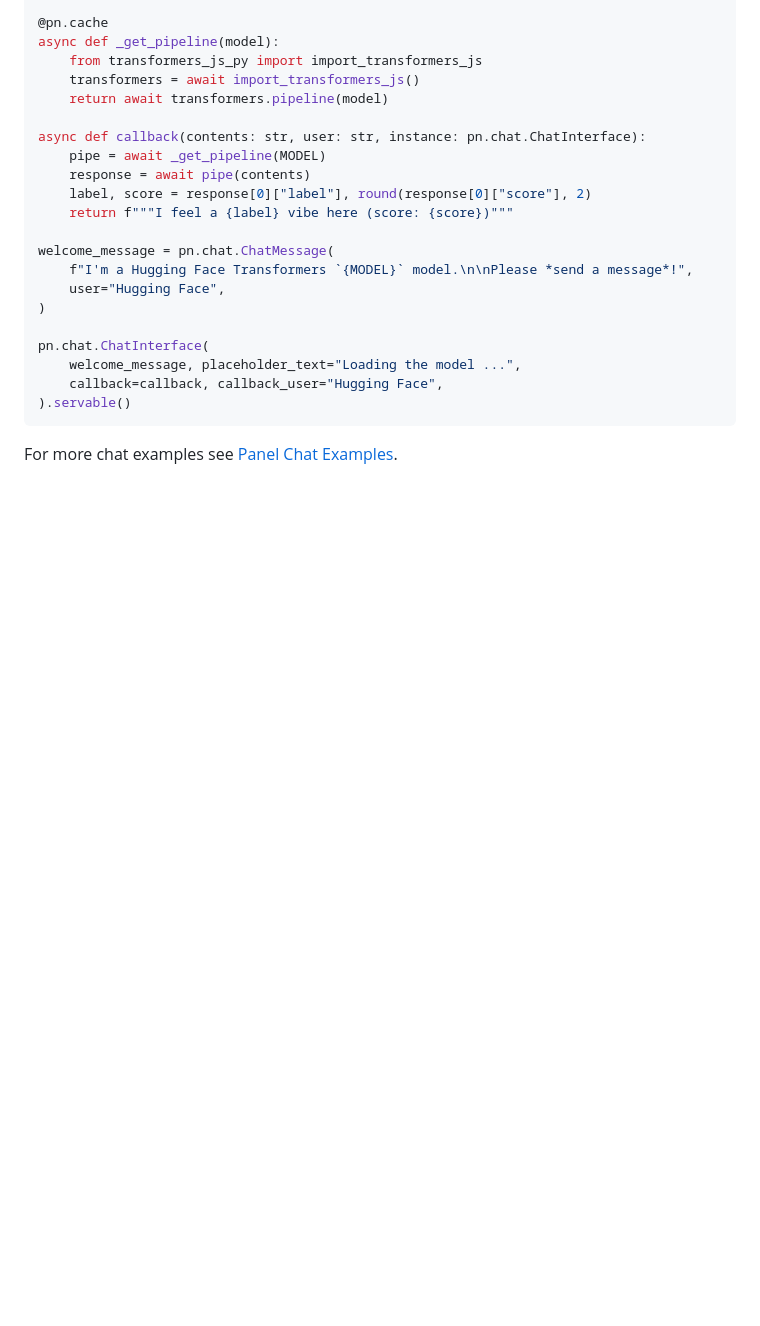
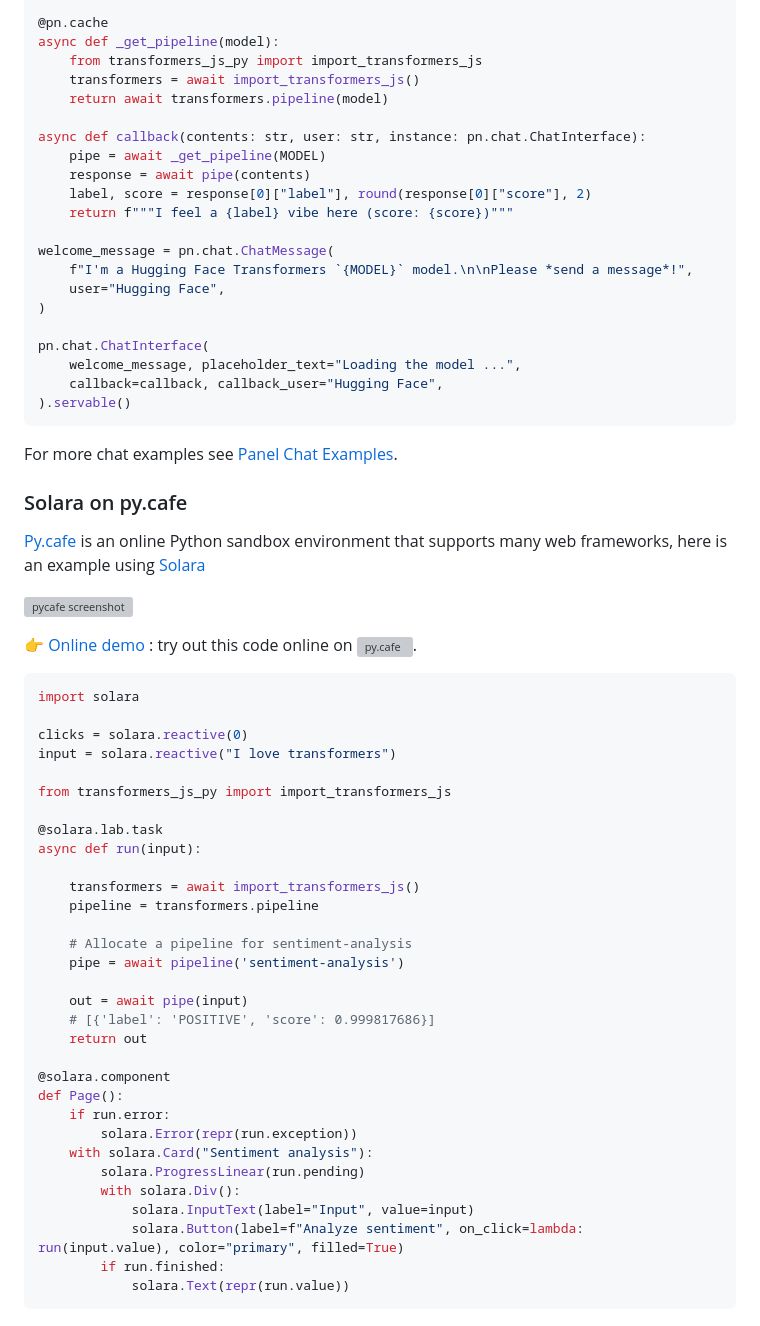
Before and after one commit to whitphx/transformers.js.py, a Markdown page: README.md, the part around the change. Drawn GitHub-style; folded sections open; blank space fills up the shorter version; grey boxes are pictures that could not be loaded.

Commit message:
Add py.cafe link using transformers (#187)

````diff
--- a/README.md
+++ b/README.md
@@ -354,3 +354,45 @@ pn.chat.ChatInterface(
 
 For more chat examples see [Panel Chat Examples](https://holoviz-topics.github.io/panel-chat-examples/).
 </details>
+
+### Solara on py.cafe
+
+[Py.cafe](https://py.cafe) is an online Python sandbox environment that supports many web frameworks, here is an example using [Solara](https://solara.dev)
+
+[![pycafe screenshot](https://hezgylystgzpchfksyvu.supabase.co/storage/v1/object/public/project_files/73168621-a7f1-4438-9853-d1f1daa6f1ee/lyua6mmd6f4/preview.webp)](https://py.cafe/maartenbreddels/solara-transformers_js_py)
+
+[👉 Online demo](https://py.cafe/maartenbreddels/solara-transformers_js_py) : try out this code online on [![py.cafe](https://py.cafe/badge.svg)](https://py.cafe/maartenbreddels/solara-transformers_js_py).
+
+```python
+import solara
+
+clicks = solara.reactive(0)
+input = solara.reactive("I love transformers")
+
+from transformers_js_py import import_transformers_js
+
+@solara.lab.task
+async def run(input):
+
+    transformers = await import_transformers_js()
+    pipeline = transformers.pipeline
+
+    # Allocate a pipeline for sentiment-analysis
+    pipe = await pipeline('sentiment-analysis')
+
+    out = await pipe(input)
+    # [{'label': 'POSITIVE', 'score': 0.999817686}]
+    return out
+
+@solara.component
+def Page():
+    if run.error:
+        solara.Error(repr(run.exception))
+    with solara.Card("Sentiment analysis"):
+        solara.ProgressLinear(run.pending)
+        with solara.Div():
+            solara.InputText(label="Input", value=input)
+            solara.Button(label=f"Analyze sentiment", on_click=lambda: run(input.value), color="primary", filled=True)
+        if run.finished:
+            solara.Text(repr(run.value))
+```
````
